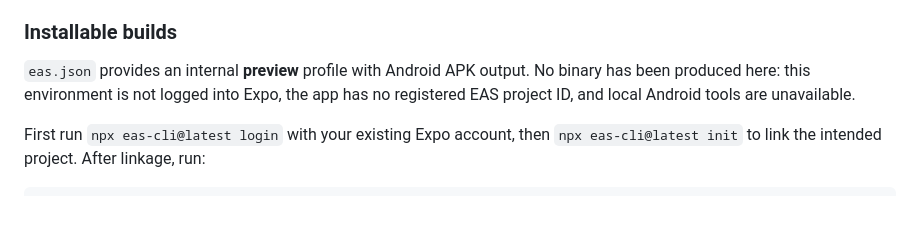
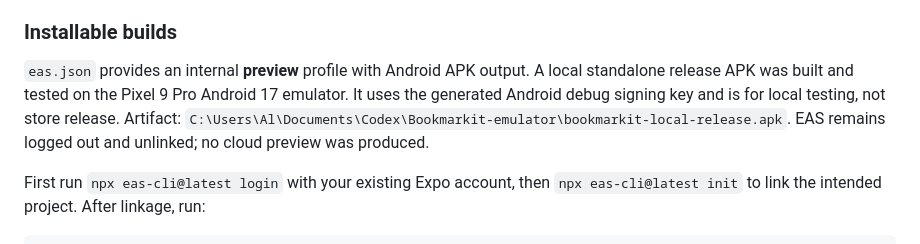
Before and after one commit to Juvialski/Bookmarkit, a Markdown page: README.md, the part around the change. GitHub-like rendering; blank space fills up the shorter version.

Commit message:
Record local APK build and Android emulator acceptance evidence

```diff
--- a/README.md
+++ b/README.md
@@ -21,7 +21,7 @@ Copy `.env.example` to `.env.local` and set `EXPO_PUBLIC_GOOGLE_BOOKS_API_KEY`,
 
 ### Installable builds
 
-`eas.json` provides an internal **preview** profile with Android APK output. No binary has been produced here: this environment is not logged into Expo, the app has no registered EAS project ID, and local Android tools are unavailable.
+`eas.json` provides an internal **preview** profile with Android APK output. A local standalone release APK was built and tested on the Pixel 9 Pro Android 17 emulator. It uses the generated Android debug signing key and is for local testing, not store release. Artifact: `C:\Users\Al\Documents\Codex\Bookmarkit-emulator\bookmarkit-local-release.apk`. EAS remains logged out and unlinked; no cloud preview was produced.
 
 First run `npx eas-cli@latest login` with your existing Expo account, then `npx eas-cli@latest init` to link the intended project. After linkage, run:
 
```
Also changed, not shown: VALIDATION.md (+21 -2 lines).
